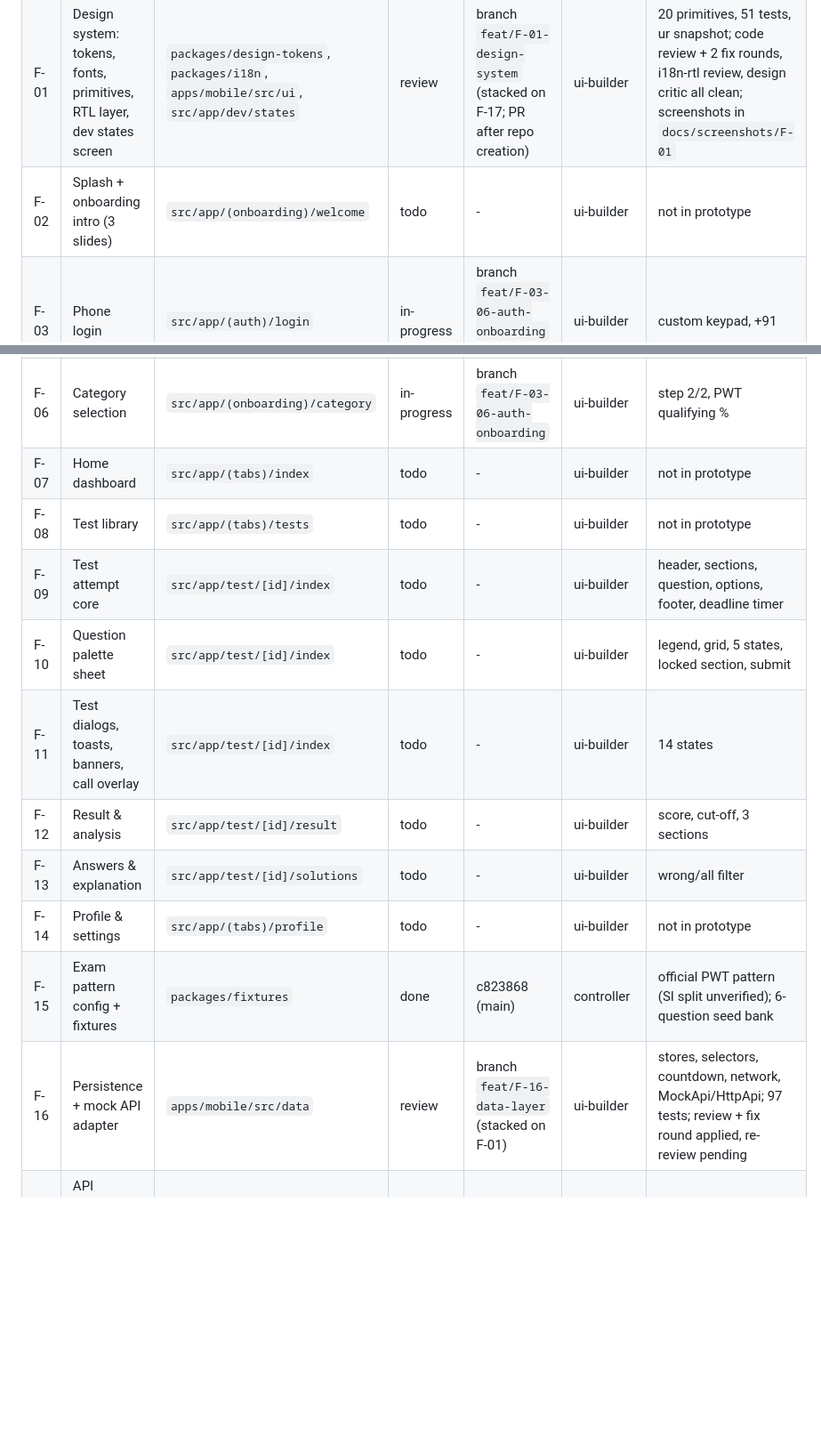
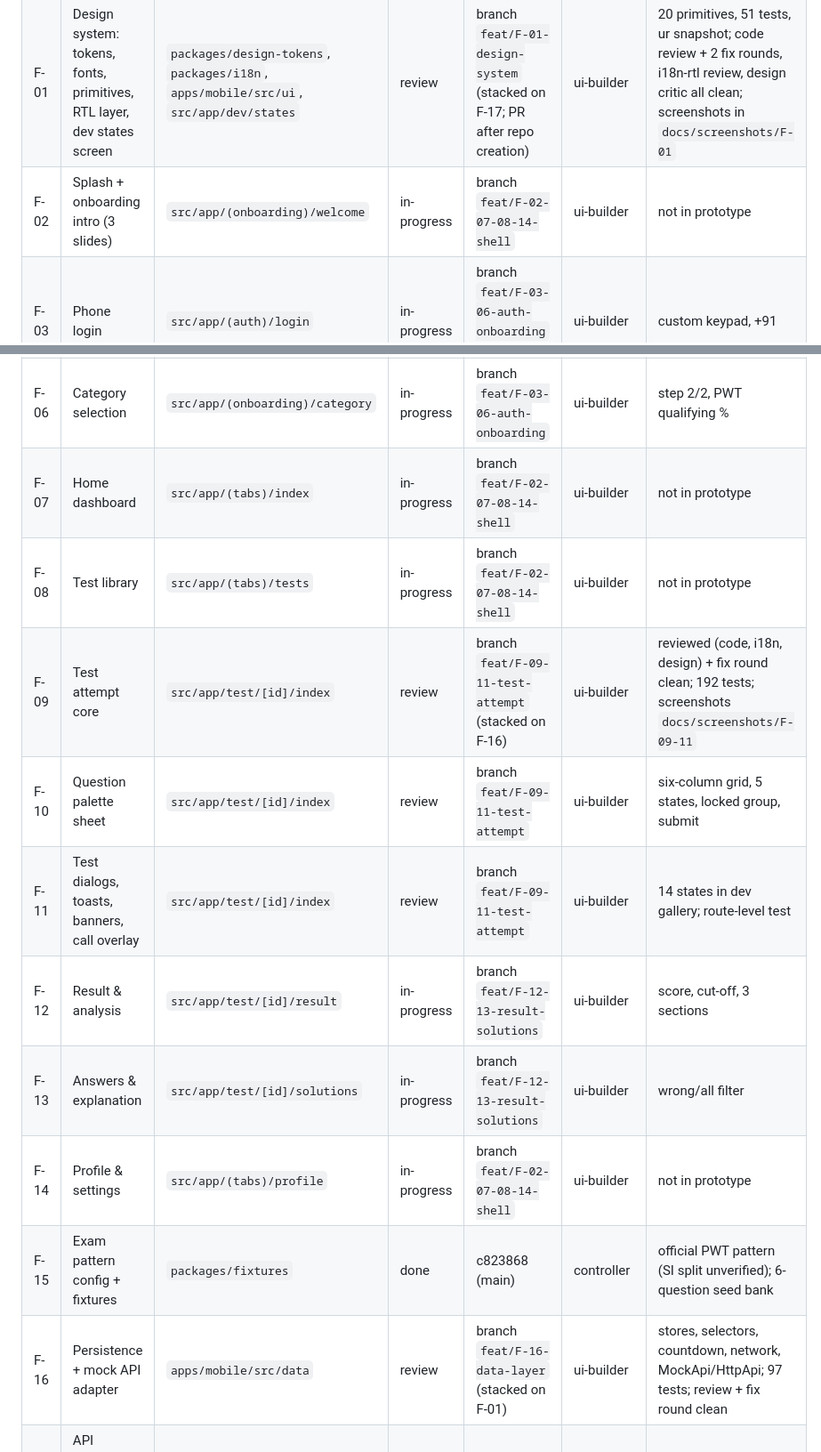
Before and after one commit to brollysolutions/brolly-exam-prep, a Markdown page: docs/FEATURES.md, 2 parts joined by grey strips. Shown at 89% size. Rendered like a GitHub page; blank space fills up the shorter version.

Commit message:
docs: F-09..11 reviewed; F-12/13 and shell screens in progress
Co-Authored-By: Claude Fable 5.1 <noreply@anthropic.com>
Claude-Session: https://claude.ai/code/session_01YUNxft2K8N8YBqnw1d9q6X

```diff
--- a/docs/FEATURES.md
+++ b/docs/FEATURES.md
@@ -6,20 +6,20 @@ Status ∈ `todo` · `in-progress` · `review` · `done` · `parked`. One row pe
 |---|---|---|---|---|---|---|
 | F-00 | Workflow, tooling, monorepo scaffold | repo root, `.claude/`, `docs/` | done | c823868, b5c0fff, d7bf982 (main) | controller | plugins, skills, MCPs, hooks, agents, CI |
 | F-01 | Design system: tokens, fonts, primitives, RTL layer, dev states screen | `packages/design-tokens`, `packages/i18n`, `apps/mobile/src/ui`, `src/app/dev/states` | review | branch `feat/F-01-design-system` (stacked on F-17; PR after repo creation) | ui-builder | 20 primitives, 51 tests, ur snapshot; code review + 2 fix rounds, i18n-rtl review, design critic all clean; screenshots in `docs/screenshots/F-01` |
-| F-02 | Splash + onboarding intro (3 slides) | `src/app/(onboarding)/welcome` | todo | - | ui-builder | not in prototype |
+| F-02 | Splash + onboarding intro (3 slides) | `src/app/(onboarding)/welcome` | in-progress | branch `feat/F-02-07-08-14-shell` | ui-builder | not in prototype |
 | F-03 | Phone login | `src/app/(auth)/login` | in-progress | branch `feat/F-03-06-auth-onboarding` (stacked on F-16) | ui-builder | custom keypad, +91 |
 | F-04 | OTP verification | `src/app/(auth)/otp` | in-progress | branch `feat/F-03-06-auth-onboarding` | ui-builder | 6 cells, 24 s resend |
 | F-05 | Post selection (Constable / SI-ASI) | `src/app/(onboarding)/post` | in-progress | branch `feat/F-03-06-auth-onboarding` | ui-builder | step 1/2 |
 | F-06 | Category selection | `src/app/(onboarding)/category` | in-progress | branch `feat/F-03-06-auth-onboarding` | ui-builder | step 2/2, PWT qualifying % |
-| F-07 | Home dashboard | `src/app/(tabs)/index` | todo | - | ui-builder | not in prototype |
-| F-08 | Test library | `src/app/(tabs)/tests` | todo | - | ui-builder | not in prototype |
-| F-09 | Test attempt core | `src/app/test/[id]/index` | todo | - | ui-builder | header, sections, question, options, footer, deadline timer |
-| F-10 | Question palette sheet | `src/app/test/[id]/index` | todo | - | ui-builder | legend, grid, 5 states, locked section, submit |
-| F-11 | Test dialogs, toasts, banners, call overlay | `src/app/test/[id]/index` | todo | - | ui-builder | 14 states |
-| F-12 | Result & analysis | `src/app/test/[id]/result` | todo | - | ui-builder | score, cut-off, 3 sections |
-| F-13 | Answers & explanation | `src/app/test/[id]/solutions` | todo | - | ui-builder | wrong/all filter |
-| F-14 | Profile & settings | `src/app/(tabs)/profile` | todo | - | ui-builder | not in prototype |
+| F-07 | Home dashboard | `src/app/(tabs)/index` | in-progress | branch `feat/F-02-07-08-14-shell` | ui-builder | not in prototype |
+| F-08 | Test library | `src/app/(tabs)/tests` | in-progress | branch `feat/F-02-07-08-14-shell` | ui-builder | not in prototype |
+| F-09 | Test attempt core | `src/app/test/[id]/index` | review | branch `feat/F-09-11-test-attempt` (stacked on F-16) | ui-builder | reviewed (code, i18n, design) + fix round clean; 192 tests; screenshots `docs/screenshots/F-09-11` |
+| F-10 | Question palette sheet | `src/app/test/[id]/index` | review | branch `feat/F-09-11-test-attempt` | ui-builder | six-column grid, 5 states, locked group, submit |
+| F-11 | Test dialogs, toasts, banners, call overlay | `src/app/test/[id]/index` | review | branch `feat/F-09-11-test-attempt` | ui-builder | 14 states in dev gallery; route-level test |
+| F-12 | Result & analysis | `src/app/test/[id]/result` | in-progress | branch `feat/F-12-13-result-solutions` | ui-builder | score, cut-off, 3 sections |
+| F-13 | Answers & explanation | `src/app/test/[id]/solutions` | in-progress | branch `feat/F-12-13-result-solutions` | ui-builder | wrong/all filter |
+| F-14 | Profile & settings | `src/app/(tabs)/profile` | in-progress | branch `feat/F-02-07-08-14-shell` | ui-builder | not in prototype |
 | F-15 | Exam pattern config + fixtures | `packages/fixtures` | done | c823868 (main) | controller | official PWT pattern (SI split unverified); 6-question seed bank |
-| F-16 | Persistence + mock API adapter | `apps/mobile/src/data` | review | branch `feat/F-16-data-layer` (stacked on F-01) | ui-builder | stores, selectors, countdown, network, MockApi/HttpApi; 97 tests; review + fix round applied, re-review pending |
+| F-16 | Persistence + mock API adapter | `apps/mobile/src/data` | review | branch `feat/F-16-data-layer` (stacked on F-01) | ui-builder | stores, selectors, countdown, network, MockApi/HttpApi; 97 tests; review + fix round clean |
 | F-17 | API scaffold: FastAPI, Postgres 17, Redis, arq scheduler, Docker Compose | `services/api`, `docker-compose.yml` | review | branch `feat/F-17-api-scaffold` (PR after repo creation) | backend-scaffolder | stubs return fixtures; 12/12 pytest; docker stack verified; `.env.example` needs manual CORS_ORIGINS edit |
 | F-18 | Next.js placeholder site | `apps/web` | done | c823868 (main) | controller | landing only |
```
Also changed, not shown: docs/IMPLEMENTATION_PLAN.md (+3 -3 lines).
